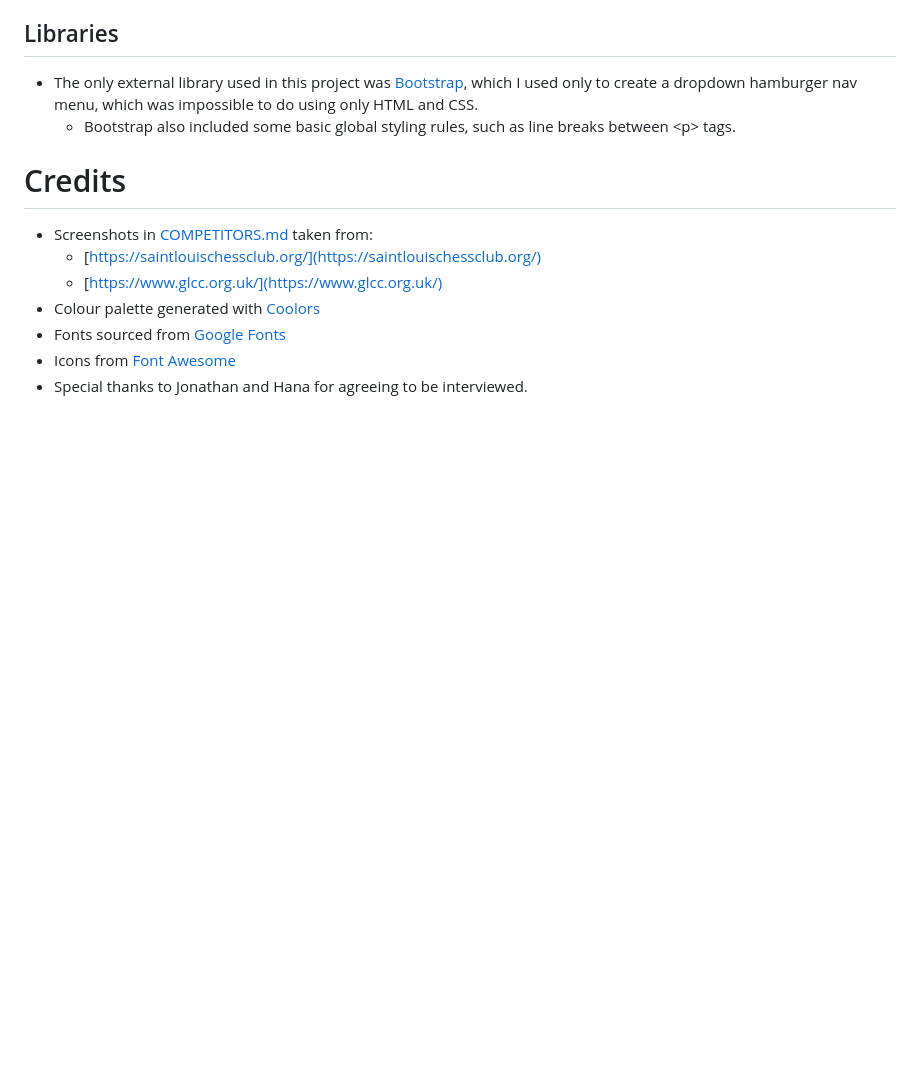
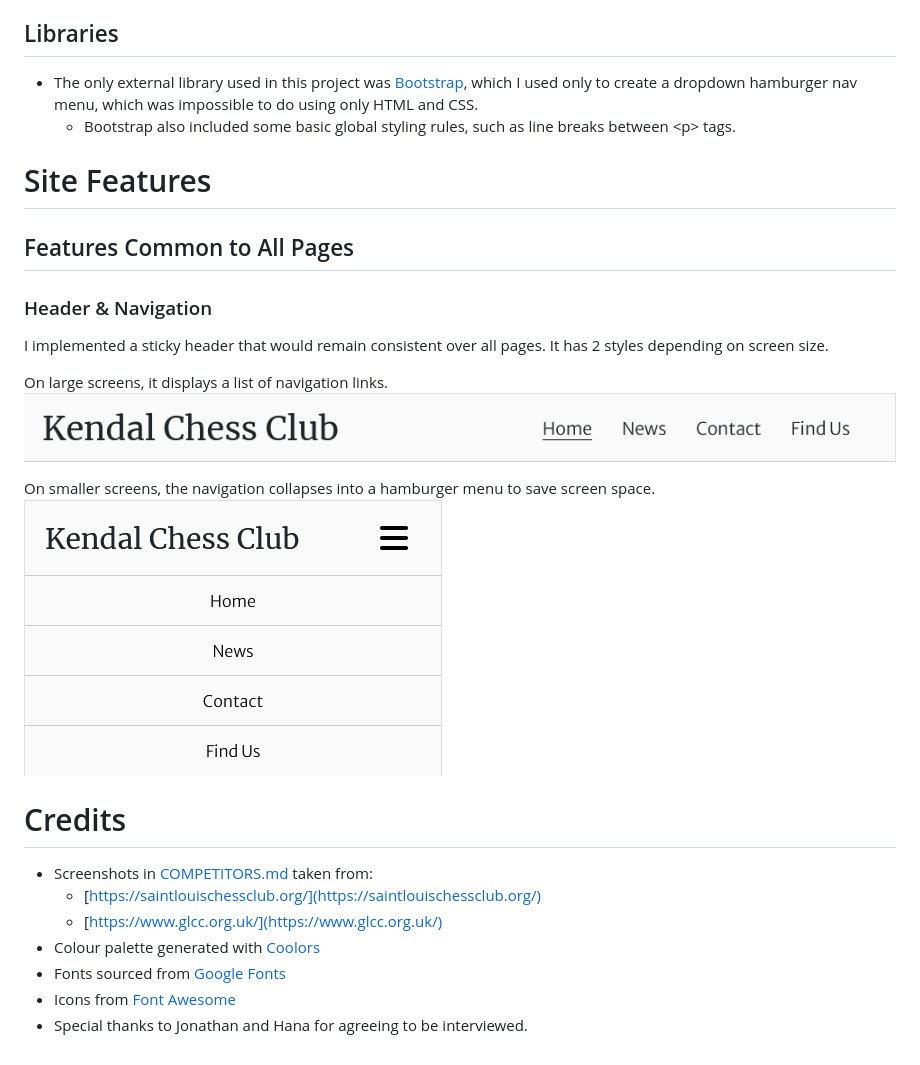
Before and after one commit to ejasquith/kendal-chess-club, a Markdown page: README.md, the part around the change. GitHub-like rendering; pictures changed too: docs/images/screenshots/header-hamburger.png (added), docs/images/screenshots/header-l.png (added); blank space fills up the shorter version.

Commit message:
Add info on header to README.md

```diff
--- a/README.md
+++ b/README.md
@@ -100,6 +100,21 @@ Headings will use the Merriweather font, while paragraph text will use Merriweat
 - The only external library used in this project was [Bootstrap](https://getbootstrap.com/), which I used only to create a dropdown hamburger nav menu, which was impossible to do using only HTML and CSS.
     - Bootstrap also included some basic global styling rules, such as line breaks between \<p> tags.
 
+# Site Features
+
+## Features Common to All Pages
+
+### Header & Navigation
+
+I implemented a sticky header that would remain consistent over all pages. It has 2 styles depending on screen size.
+
+On large screens, it displays a list of navigation links.
+![Header on large screens](docs/images/screenshots/header-l.png)
+
+On smaller screens, the navigation collapses into a hamburger menu to save screen space.
+![Header on small screens with expanded hamburger menu](docs/images/screenshots/header-hamburger.png)
+
+
 # Credits
 
 - Screenshots in [COMPETITORS.md](docs/COMPETITORS.md) taken from:
```
Also changed, not shown: docs/images/screenshots/header-s.png (added), docs/images/screenshots/header-xs.png (added).
